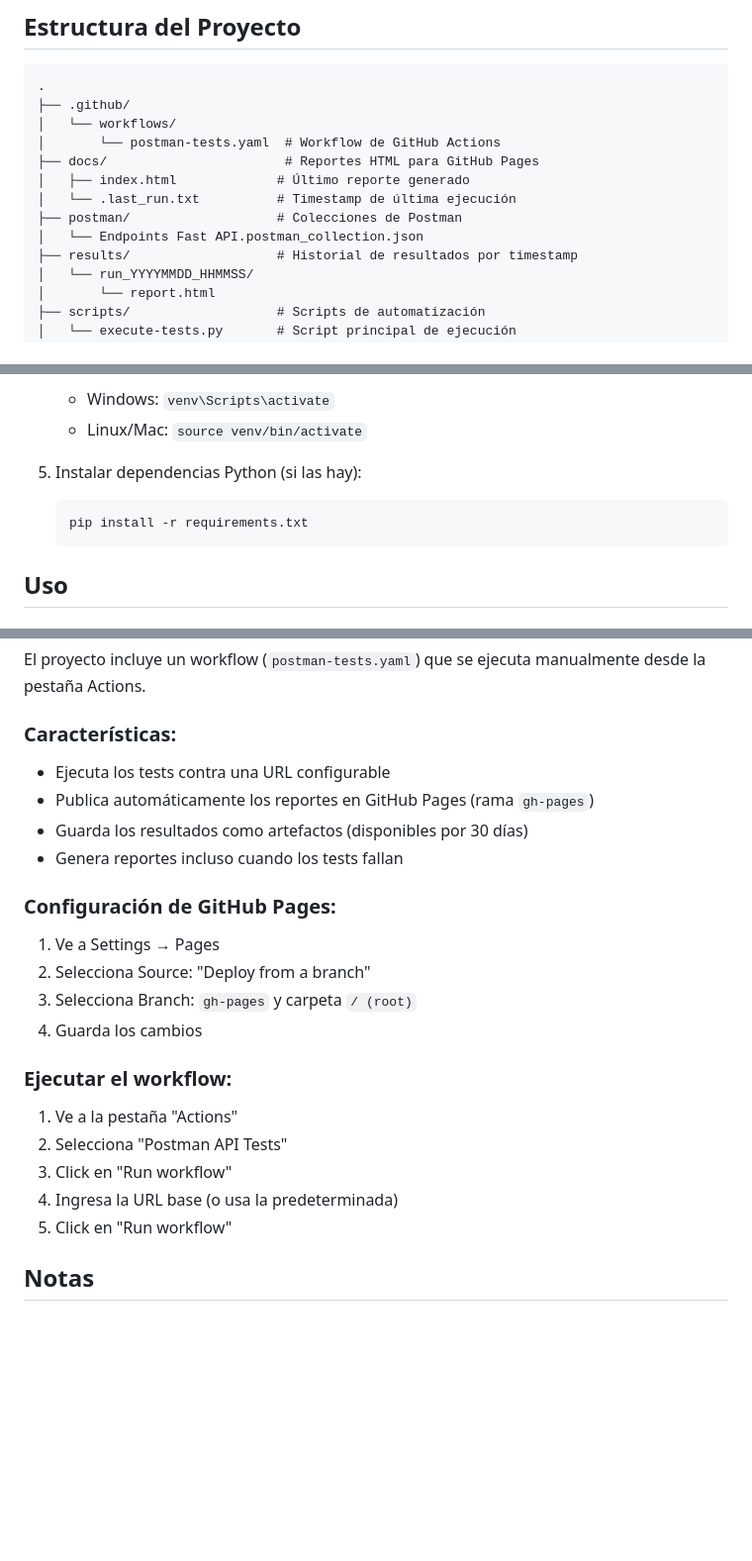
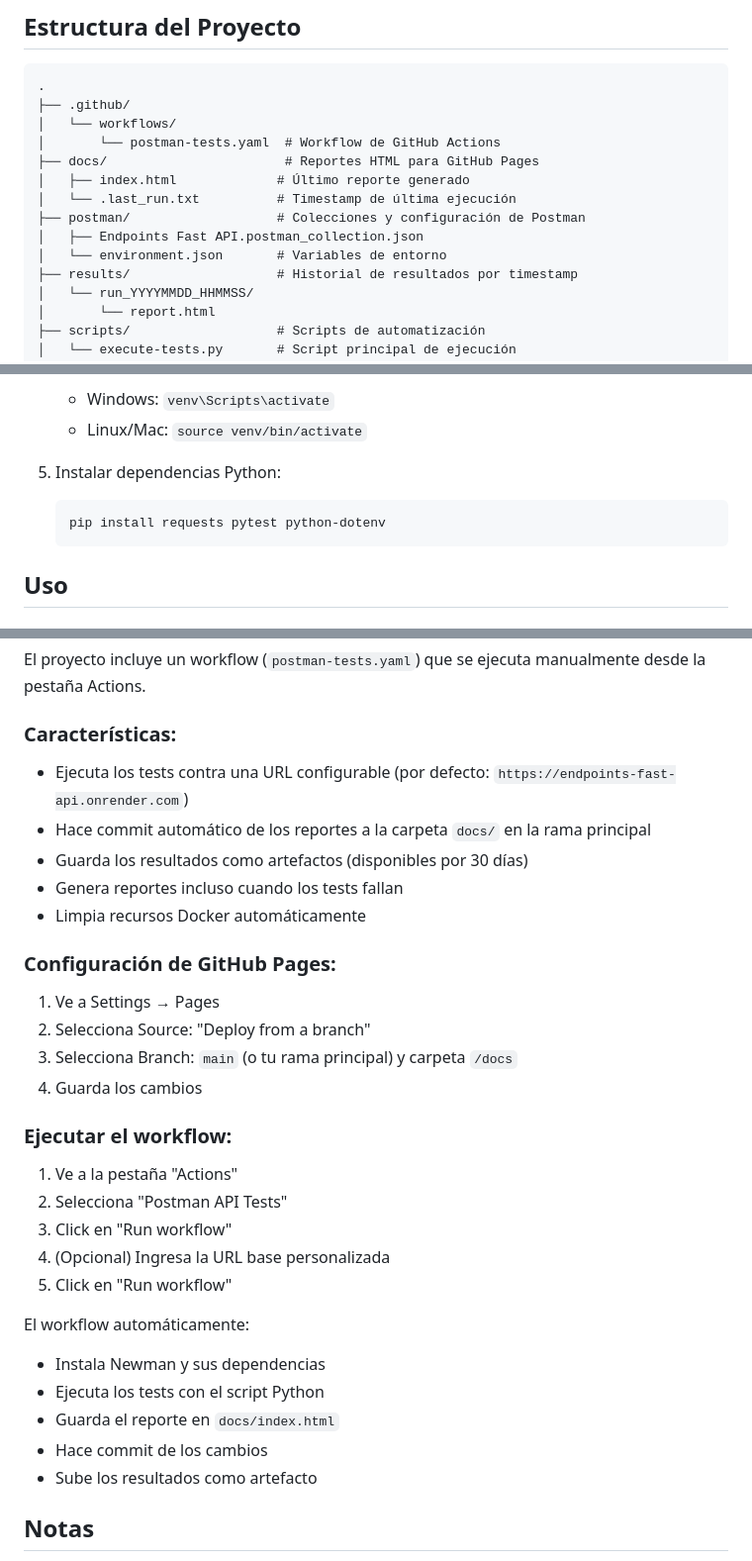
Before and after one commit to dmelchor24/newman-tests, a Markdown page: README.md, 3 parts joined by grey strips. Shown at 99% size. Drawn GitHub-style; blank space fills up the shorter version.

Commit message:
Fix: se modifica el readme

````diff
--- a/README.md
+++ b/README.md
@@ -18,8 +18,9 @@ Proyecto de pruebas automatizadas para una API desarrollada con Fast API usando
 ├── docs/                       # Reportes HTML para GitHub Pages
 │   ├── index.html             # Último reporte generado
 │   └── .last_run.txt          # Timestamp de última ejecución
-├── postman/                   # Colecciones de Postman
-│   └── Endpoints Fast API.postman_collection.json
+├── postman/                   # Colecciones y configuración de Postman
+│   ├── Endpoints Fast API.postman_collection.json
+│   └── environment.json       # Variables de entorno
 ├── results/                   # Historial de resultados por timestamp
 │   └── run_YYYYMMDD_HHMMSS/
 │       └── report.html
@@ -55,9 +56,9 @@ Proyecto de pruebas automatizadas para una API desarrollada con Fast API usando
    - Windows: `venv\Scripts\activate`
    - Linux/Mac: `source venv/bin/activate`
 
-5. Instalar dependencias Python (si las hay):
+5. Instalar dependencias Python:
    ```bash
-   pip install -r requirements.txt
+   pip install requests pytest python-dotenv
    ```
 
 ## Uso
@@ -105,16 +106,17 @@ Los reportes se generan en dos ubicaciones:
 El proyecto incluye un workflow (`postman-tests.yaml`) que se ejecuta manualmente desde la pestaña Actions.
 
 ### Características:
-- Ejecuta los tests contra una URL configurable
-- Publica automáticamente los reportes en GitHub Pages (rama `gh-pages`)
+- Ejecuta los tests contra una URL configurable (por defecto: `https://endpoints-fast-api.onrender.com`)
+- Hace commit automático de los reportes a la carpeta `docs/` en la rama principal
 - Guarda los resultados como artefactos (disponibles por 30 días)
 - Genera reportes incluso cuando los tests fallan
+- Limpia recursos Docker automáticamente
 
 ### Configuración de GitHub Pages:
 
 1. Ve a Settings → Pages
 2. Selecciona Source: "Deploy from a branch"
-3. Selecciona Branch: `gh-pages` y carpeta `/ (root)`
+3. Selecciona Branch: `main` (o tu rama principal) y carpeta `/docs`
 4. Guarda los cambios
 
 ### Ejecutar el workflow:
@@ -122,8 +124,15 @@ El proyecto incluye un workflow (`postman-tests.yaml`) que se ejecuta manualment
 1. Ve a la pestaña "Actions"
 2. Selecciona "Postman API Tests"
 3. Click en "Run workflow"
-4. Ingresa la URL base (o usa la predeterminada)
+4. (Opcional) Ingresa la URL base personalizada
 5. Click en "Run workflow"
+
+El workflow automáticamente:
+- Instala Newman y sus dependencias
+- Ejecuta los tests con el script Python
+- Guarda el reporte en `docs/index.html`
+- Hace commit de los cambios
+- Sube los resultados como artefacto
 
 ## Notas
 
````
